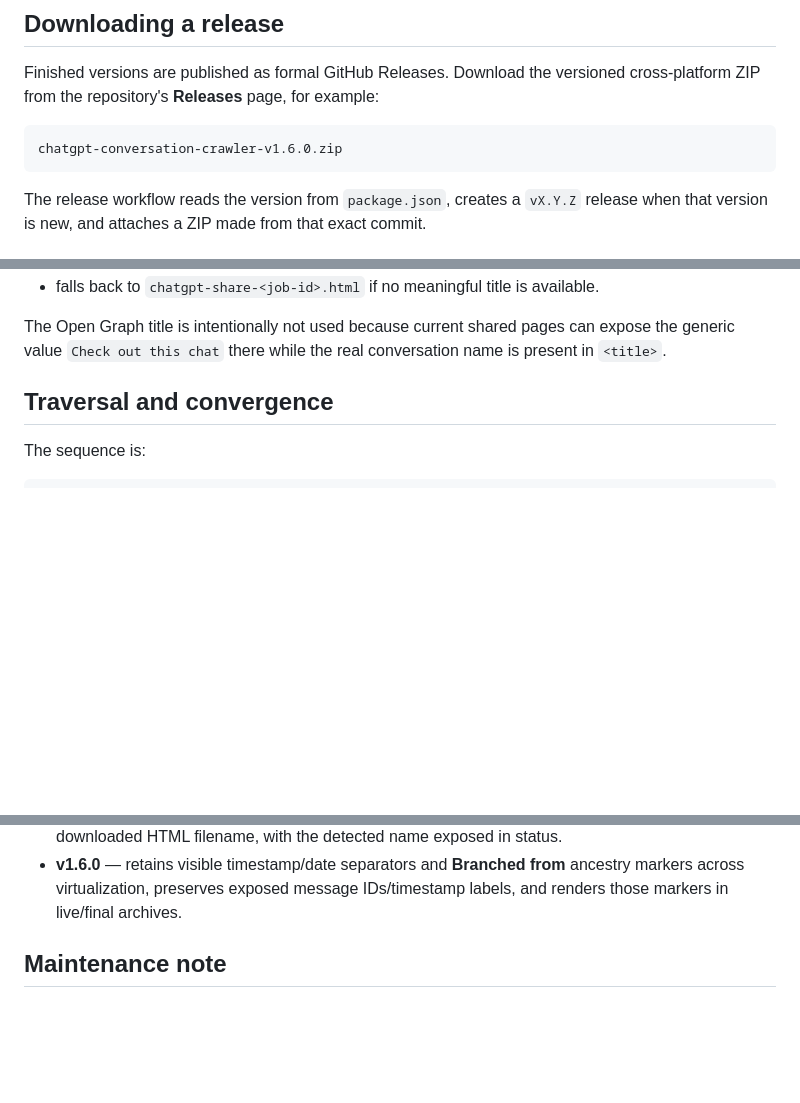
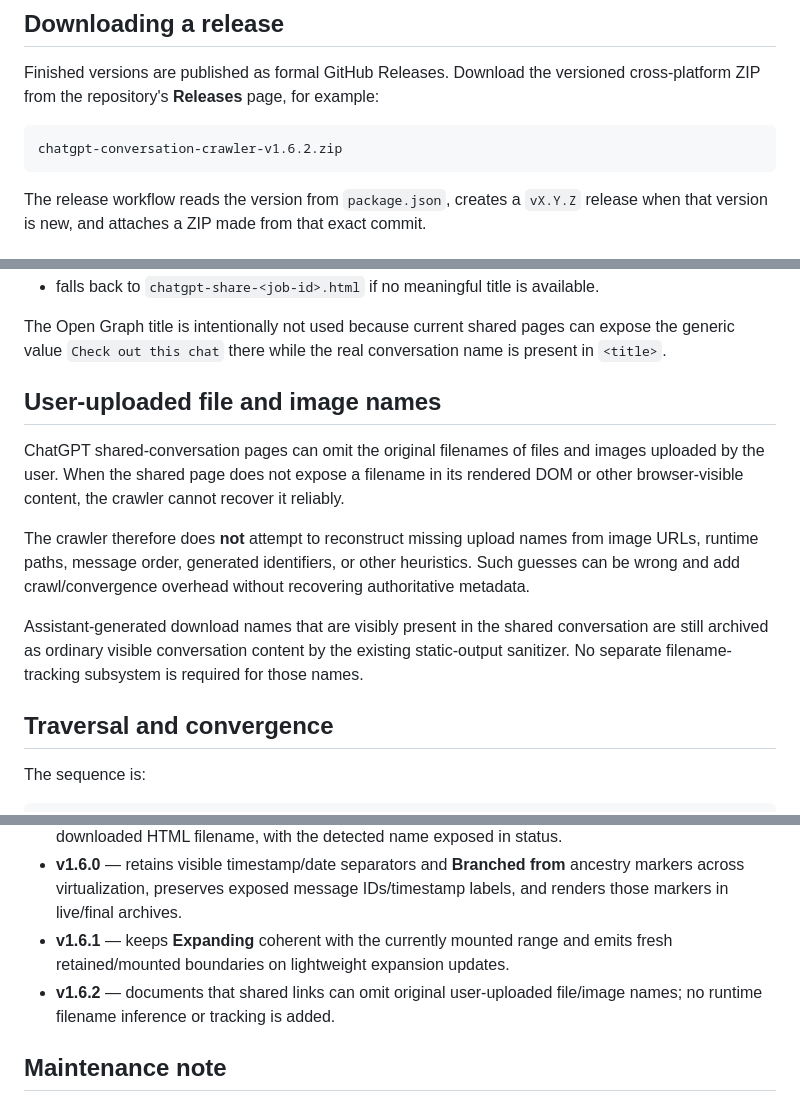
Before and after one commit to dcf1007/chatgpt_conversation_crawler, a Markdown page: README.md, 3 parts joined by grey strips. Drawn GitHub-style; blank space fills up the shorter version.

Commit message:
docs: clarify shared-link filename limitation

````diff
--- a/README.md
+++ b/README.md
@@ -50,7 +51,7 @@ It is designed for long conversations where a normal browser save can miss conte
 Finished versions are published as formal GitHub Releases. Download the versioned cross-platform ZIP from the repository's **Releases** page, for example:
 
 ```text
-chatgpt-conversation-crawler-v1.6.0.zip
+chatgpt-conversation-crawler-v1.6.2.zip
 ```
 
 The release workflow reads the version from `package.json`, creates a `vX.Y.Z` release when that version is new, and attaches a ZIP made from that exact commit.
@@ -147,6 +148,14 @@ The detected title is shown in the local status UI and is used for the downloade
 - falls back to `chatgpt-share-<job-id>.html` if no meaningful title is available.
 
 The Open Graph title is intentionally not used because current shared pages can expose the generic value `Check out this chat` there while the real conversation name is present in `<title>`.
+
+## User-uploaded file and image names
+
+ChatGPT shared-conversation pages can omit the original filenames of files and images uploaded by the user. When the shared page does not expose a filename in its rendered DOM or other browser-visible content, the crawler cannot recover it reliably.
+
+The crawler therefore does **not** attempt to reconstruct missing upload names from image URLs, runtime paths, message order, generated identifiers, or other heuristics. Such guesses can be wrong and add crawl/convergence overhead without recovering authoritative metadata.
+
+Assistant-generated download names that are visibly present in the shared conversation are still archived as ordinary visible conversation content by the existing static-output sanitizer. No separate filename-tracking subsystem is required for those names.
 
 ## Traversal and convergence
 
@@ -391,6 +401,8 @@ For crawler changes, test at least:
 - **v1.5.2** — truthful oldest-edge safety-limit reporting, mounted-frontier diagnostics and substantive-progress tracking, lightweight per-expansion reporting, randomized image tokens, and `blob:` image embedding.
 - **v1.5.3** — detects the real shared-chat title and uses a cross-platform sanitized version as the downloaded HTML filename, with the detected name exposed in status.
 - **v1.6.0** — retains visible timestamp/date separators and **Branched from** ancestry markers across virtualization, preserves exposed message IDs/timestamp labels, and renders those markers in live/final archives.
+- **v1.6.1** — keeps **Expanding** coherent with the currently mounted range and emits fresh retained/mounted boundaries on lightweight expansion updates.
+- **v1.6.2** — documents that shared links can omit original user-uploaded file/image names; no runtime filename inference or tracking is added.
 
 ## Maintenance note
 
````
Also changed, not shown: other parts of README.md (+2 -0 lines).
